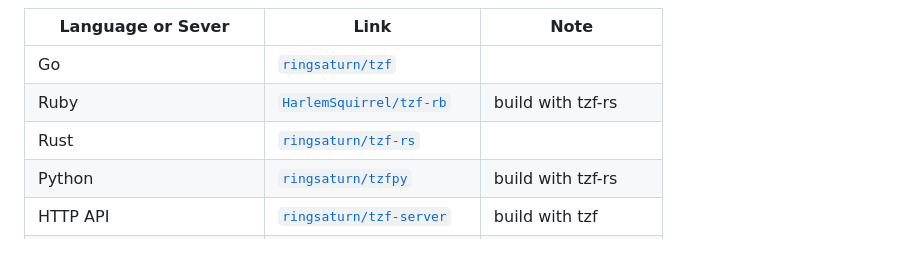
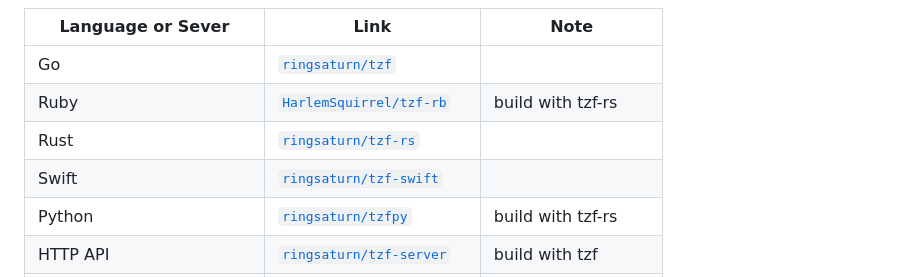
Before and after one commit to ringsaturn/tzf, a Markdown page: README.md, the part around the change. GitHub-like rendering; blank space fills up the shorter version.

```diff
--- a/README.md
+++ b/README.md
@@ -20,6 +20,7 @@ toolkit.
 | Go                        | [`ringsaturn/tzf`](https://github.com/ringsaturn/tzf)                   |                     |
 | Ruby                      | [`HarlemSquirrel/tzf-rb`](https://github.com/HarlemSquirrel/tzf-rb)     | build with tzf-rs   |
 | Rust                      | [`ringsaturn/tzf-rs`](https://github.com/ringsaturn/tzf-rs)             |                     |
+| Swift                     | [`ringsaturn/tzf-swift`](https://github.com/ringsaturn/tzf-swift)       |                     |
 | Python                    | [`ringsaturn/tzfpy`](https://github.com/ringsaturn/tzfpy)               | build with tzf-rs   |
 | HTTP API                  | [`ringsaturn/tzf-server`](https://github.com/ringsaturn/tzf-server)     | build with tzf      |
 | HTTP API                  | [`racemap/rust-tz-service`](https://github.com/racemap/rust-tz-service) | build with tzf-rs   |
```
